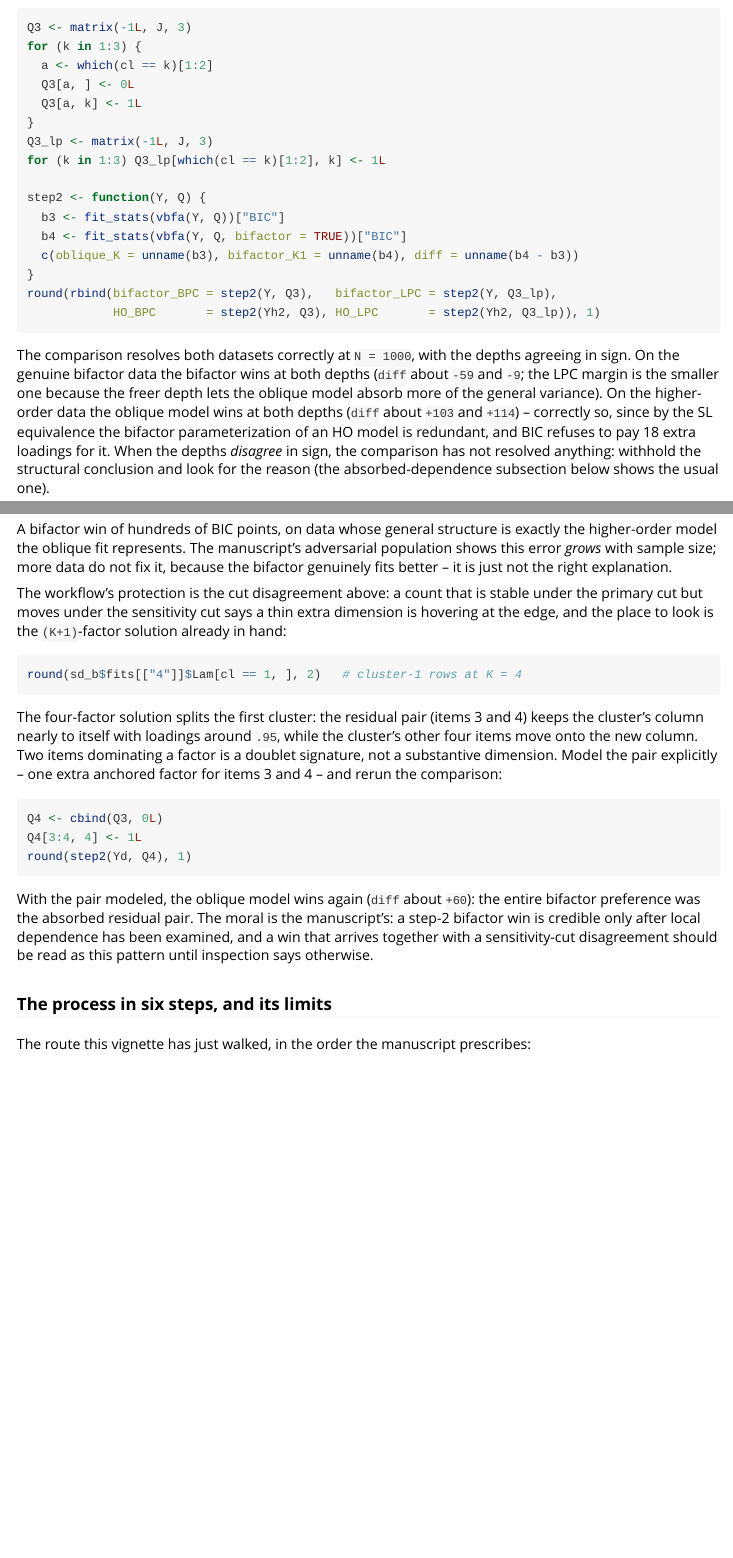
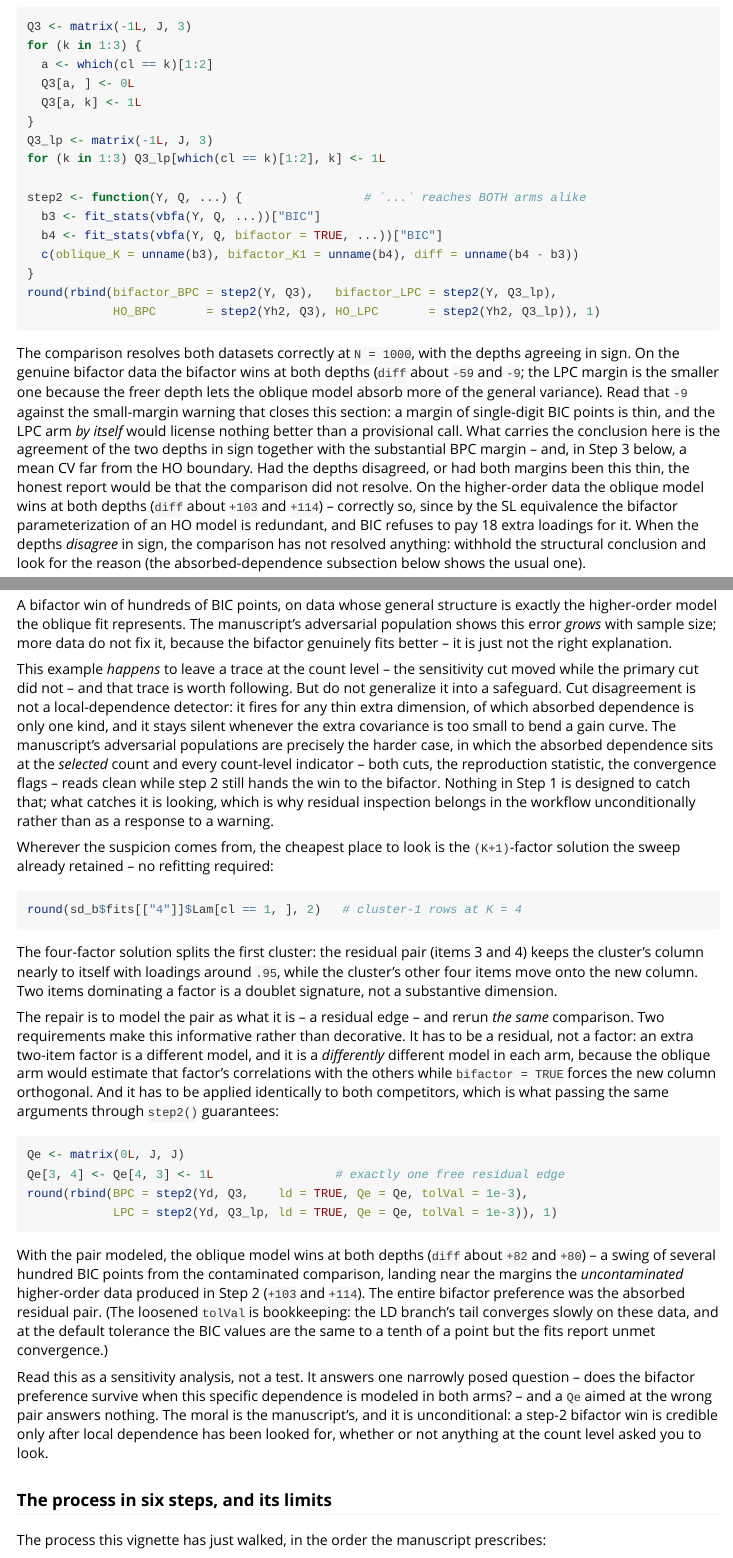
Before and after one commit to Jinsong-Chen/vbpm, an R Markdown document (vignettes/bifactor.Rmd): the page in a window 1100 px wide, from 8780 px down before the commit and from 8800 px down after it, so that both start at the same text, and a second part further down, joined at a grey line. Rendered offline with R 4.5, knitr and Pandoc, with nearby package versions; the code chunks are not run, so their results and figures are left out.

Commit message:
bifactor vignette: three corrections to the two-step process
The local-dependence passage claimed protection the workflow does not
offer. It said cut disagreement was "the workflow's protection" against
absorbed dependence; it is not a dependence detector, it fires for any
thin extra dimension, and it stays silent whenever the extra covariance
is too small to bend a gain curve. The accompanying manuscript's
adversarial populations are exactly the case where absorbed dependence
sits at the selected count with both cuts, the reproduction statistic
and the convergence flags all clean. Residual inspection is now an
unconditional step 5, labelled as the exploratory sensitivity it is.

The doublet repair was not the operation it claimed. Adding a two-item
factor perturbs the two competitors differently -- the oblique arm
estimates the new column's correlations while bifactor = TRUE forces it
orthogonal -- so it does not answer "the same comparison with the
dependence modelled". Replaced by freeing the same residual edge in both
arms (ld = TRUE with a shared one-entry Qe), which step2(Y, Q, ...) now
guarantees. This reverses the contaminated verdict at both anchoring
depths (+82.1 BPC, +80.4 LPC, against -262.6 / -380.3 unmodelled), near
the margins the uncontaminated higher-order data produce, where the old
version reported +59.5 at one depth only.

Nine occurrences of "the accompanying manuscript" now resolve to Chen &
Jin (2026b), with the Step 1 machinery attributed to 2026a. The thin
-8.9 LPC margin is read against the vignette's own small-margin warning
rather than reported as a clean win, two leftover "route" wordings are
gone, and the summary no longer implies the contaminated population was
caught by the workflow rather than by carrying out step 5.

````diff
--- a/vignettes/bifactor.Rmd
+++ b/vignettes/bifactor.Rmd
@@ -587,9 +590,9 @@ for (k in 1:3) {
 Q3_lp <- matrix(-1L, J, 3)
 for (k in 1:3) Q3_lp[which(cl == k)[1:2], k] <- 1L
 
-step2 <- function(Y, Q) {
-  b3 <- fit_stats(vbfa(Y, Q))["BIC"]
-  b4 <- fit_stats(vbfa(Y, Q, bifactor = TRUE))["BIC"]
+step2 <- function(Y, Q, ...) {                 # `...` reaches BOTH arms alike
+  b3 <- fit_stats(vbfa(Y, Q, ...))["BIC"]
+  b4 <- fit_stats(vbfa(Y, Q, bifactor = TRUE, ...))["BIC"]
   c(oblique_K = unname(b3), bifactor_K1 = unname(b4), diff = unname(b4 - b3))
 }
 round(rbind(bifactor_BPC = step2(Y, Q3),   bifactor_LPC = step2(Y, Q3_lp),
@@ -600,7 +603,14 @@ The comparison resolves both datasets correctly at `N = 1000`, with the
 depths agreeing in sign. On the genuine bifactor data the bifactor wins at
 both depths (`diff` about `-59` and `-9`; the LPC margin is the smaller
 one because the freer depth lets the oblique model absorb more of the
-general variance). On the higher-order data the oblique model wins at both
+general variance). Read that `-9` against the small-margin warning that
+closes this section: a margin of single-digit BIC points is thin, and
+the LPC arm *by itself* would license nothing better than a provisional
+call. What carries the conclusion here is the agreement of the two depths
+in sign together with the substantial BPC margin -- and, in Step 3 below,
+a mean CV far from the HO boundary. Had the depths disagreed, or had both
+margins been this thin, the honest report would be that the comparison did
+not resolve. On the higher-order data the oblique model wins at both
 depths (`diff` about `+103` and `+114`) -- correctly so, since by the SL
 equivalence the bifactor parameterization of an HO model is redundant, and
 BIC refuses to pay 18 extra loadings for it. When the depths *disagree* in
@@ -711,10 +721,23 @@ manuscript's adversarial population shows this error *grows* with sample
 size; more data do not fix it, because the bifactor genuinely fits better
 -- it is just not the right explanation.
 
-The workflow's protection is the cut disagreement above: a count that is
-stable under the primary cut but moves under the sensitivity cut says a
-thin extra dimension is hovering at the edge, and the place to look is the
-`(K+1)`-factor solution already in hand:
+This example *happens* to leave a trace at the count level -- the
+sensitivity cut moved while the primary cut did not -- and that trace is
+worth following. But do not generalize it into a safeguard. Cut
+disagreement is not a local-dependence detector: it fires for any thin
+extra dimension, of which absorbed dependence is only one kind, and it
+stays silent whenever the extra covariance is too small to bend a gain
+curve. The manuscript's adversarial populations are precisely the harder
+case, in which the absorbed dependence sits at the *selected* count and
+every count-level indicator -- both cuts, the reproduction statistic, the
+convergence flags -- reads clean while step 2 still hands the win to the
+bifactor. Nothing in Step 1 is designed to catch that; what catches it is
+looking, which is why residual inspection belongs in the workflow
+unconditionally rather than as a response to a warning.
+
+Wherever the suspicion comes from, the cheapest place to look is the
+`(K+1)`-factor solution the sweep already retained -- no refitting
+required:
 
 ```{r doublet-inspect}
 round(sd_b$fits[["4"]]$Lam[cl == 1, ], 2)   # cluster-1 rows at K = 4
@@ -724,25 +747,43 @@ The four-factor solution splits the first cluster: the residual pair
 (items 3 and 4) keeps the cluster's column nearly to itself with loadings
 around `.95`, while the cluster's other four items move onto the new
 column. Two items dominating a factor is a doublet signature, not a
-substantive dimension. Model the pair explicitly -- one extra anchored
-factor for items 3 and 4 -- and rerun the comparison:
+substantive dimension.
+
+The repair is to model the pair as what it is -- a residual edge -- and
+rerun *the same* comparison. Two requirements make this informative rather
+than decorative. It has to be a residual, not a factor: an extra two-item
+factor is a different model, and it is a *differently* different model in
+each arm, because the oblique arm would estimate that factor's
+correlations with the others while `bifactor = TRUE` forces the new column
+orthogonal. And it has to be applied identically to both competitors,
+which is what passing the same arguments through `step2()` guarantees:
 
 ```{r doublet-model}
-Q4 <- cbind(Q3, 0L)
-Q4[3:4, 4] <- 1L
-round(step2(Yd, Q4), 1)
+Qe <- matrix(0L, J, J)
+Qe[3, 4] <- Qe[4, 3] <- 1L                 # exactly one free residual edge
+round(rbind(BPC = step2(Yd, Q3,    ld = TRUE, Qe = Qe, tolVal = 1e-3),
+            LPC = step2(Yd, Q3_lp, ld = TRUE, Qe = Qe, tolVal = 1e-3)), 1)
 ```
 
-With the pair modeled, the oblique model wins again (`diff` about `+60`):
-the entire bifactor preference was the absorbed residual pair. The moral
-is the manuscript's: a step-2 bifactor win is credible only after local
-dependence has been examined, and a win that arrives together with a
-sensitivity-cut disagreement should be read as this pattern until
-inspection says otherwise.
+With the pair modeled, the oblique model wins at both depths (`diff` about
+`+82` and `+80`) -- a swing of several hundred BIC points from the
+contaminated comparison, landing near the margins the *uncontaminated*
+higher-order data produced in Step 2 (`+103` and `+114`). The entire
+bifactor preference was the absorbed residual pair. (The loosened
+`tolVal` is bookkeeping: the LD branch's tail converges slowly on these
+data, and at the default tolerance the BIC values are the same to a tenth
+of a point but the fits report unmet convergence.)
+
+Read this as a sensitivity analysis, not a test. It answers one narrowly
+posed question -- does the bifactor preference survive when this specific
+dependence is modeled in both arms? -- and a `Qe` aimed at the wrong pair
+answers nothing. The moral is the manuscript's, and it is unconditional: a
+step-2 bifactor win is credible only after local dependence has been
+looked for, whether or not anything at the count level asked you to look.
 
 ### The process in six steps, and its limits
 
-The route this vignette has just walked, in the order the manuscript
+The process this vignette has just walked, in the order the manuscript
 prescribes:
 
 1. **Sweep**: anchored oblique sweeps from both backbones (`pefa()`
````
Also changed, not shown: NEWS.md (+13 -0 lines), vignettes/bifactor.Rmd (59 more changed lines).
